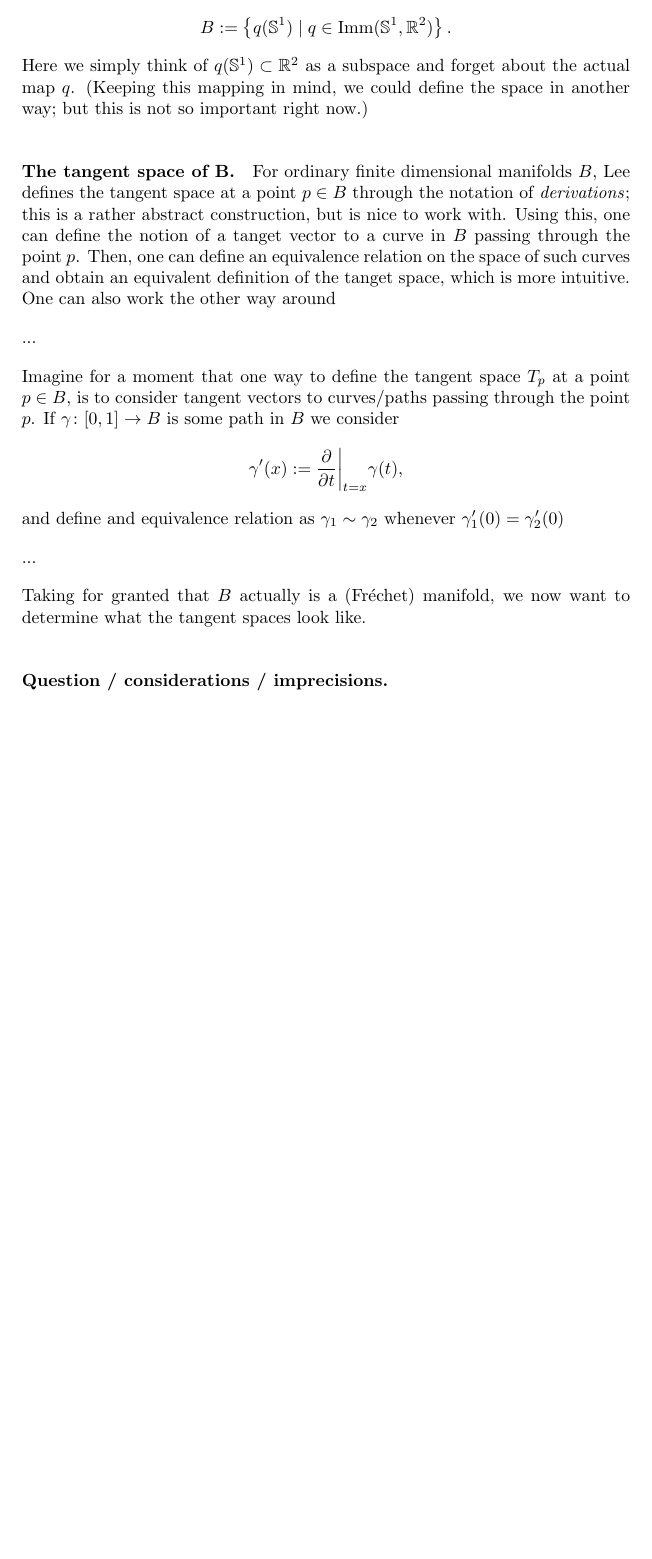
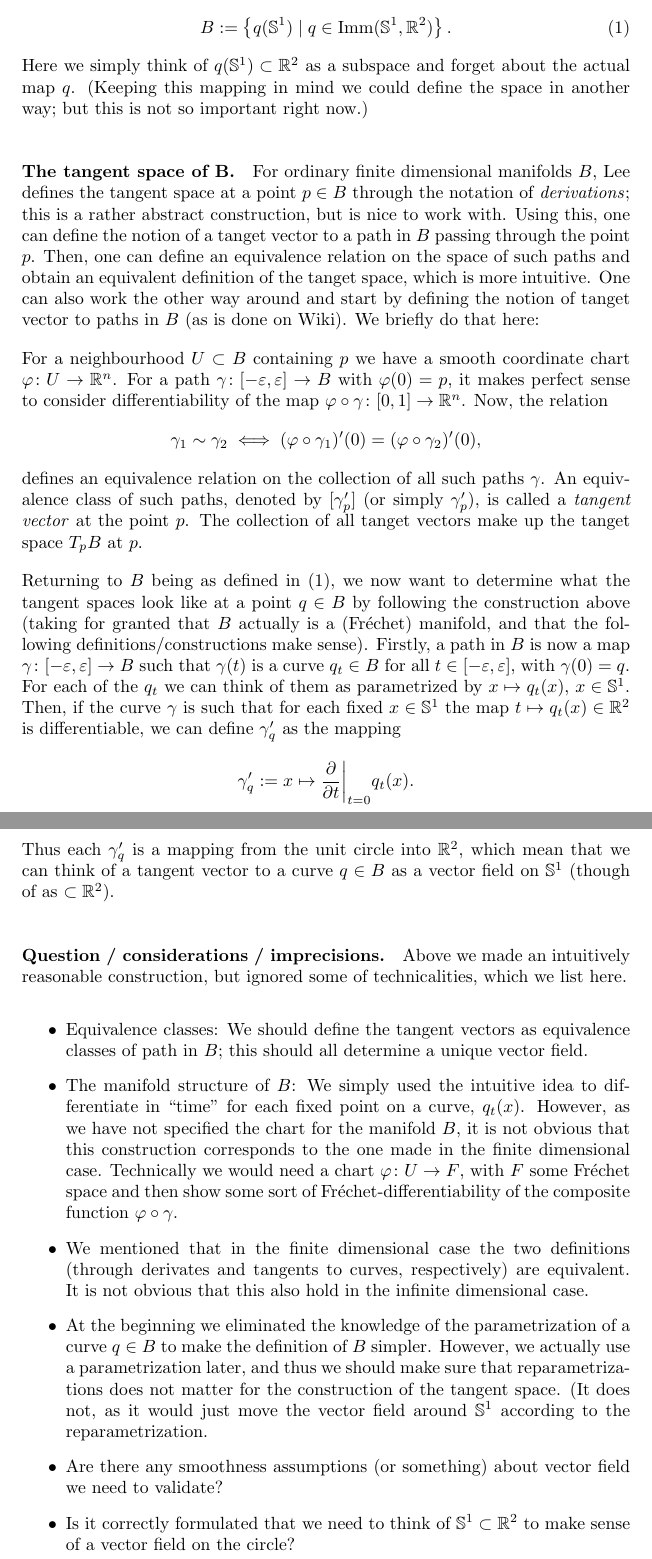
Before and after one commit to kdl457/Statistical-Analysis-on-Shapes, a LaTeX CV (Latex/tangent_space_of_curves.tex): part of the page before the commit and two parts of pages 1 and 2 of 2 after it, the two joined at a grey line, cut so that both start at the same text, the shorter picture padded with empty space. Compiled offline with pdfLaTeX.

Commit message:
First draft done

```diff
--- a/Latex/tangent_space_of_curves.tex
+++ b/Latex/tangent_space_of_curves.tex
@@ -56,32 +57,79 @@ For ordinary finite dimensional manifolds $B$, Lee defines the tangent
 space at a point $p \in B$ through the notation of
 \textit{derivations}; this is a rather abstract construction, but is
 nice to work with. Using this, one can define the notion of a
-tanget vector to a curve in $B$ passing through the point $p$. Then,
-one can define an equivalence relation on the space of such curves and
+tanget vector to a path in $B$ passing through the point $p$. Then,
+one can define an equivalence relation on the space of such paths and
 obtain an equivalent definition of the tanget space, which is more
-intuitive. One can also work the other way around
+intuitive. One can also work the other way around and start by
+defining the notion of tanget vector to paths in $B$ (as is done on
+Wiki). We briefly do that here:
 
-...
+For a neighbourhood $U \subset B$ containing $p$ we have a smooth coordinate
+chart $\phi\colon U \rightarrow \R^n$. For a path $\gamma \colon
+[-\epsilon,\epsilon] \rightarrow B$ with $\phi(0) = p$, it makes perfect sense to consider
+differentiability of the map $\phi \circ \gamma \colon
+[0,1]\rightarrow \R^n$. Now, the relation
+\begin{equation*}
+  \gamma_1 \sim \gamma_2 \iff
+  (\phi \circ \gamma_1)'(0) = (\phi \circ \gamma_2)'(0),
+\end{equation*}
+defines an equivalence relation on the collection of all such paths
+$\gamma$. An equivalence class of such paths, denoted by $[\gamma'_p]$ (or simply
+$\gamma'_p$), is called a \textit{tangent vector}
+at the point $p$. The collection of all tanget vectors make up the
+tanget space $T_pB$ at $p$.
 
-Imagine for a moment that
-one way to define the tangent space $T_p$ at a point $p \in B$, is to
-consider tangent vectors to curves/paths passing through the point
-$p$. If $\gamma \colon [0,1] \rightarrow B$ is some path in $B$ we
-consider
+Returning to $B$ being as defined in (\ref{eq:curves}), we now
+want to determine what the tangent spaces look like at a point $q \in B$ by
+following the construction above (taking for
+granted that $B$ actually is a (Fr\'echet) manifold, and
+that the following definitions/constructions make sense). Firstly, a
+path in $B$ is now a map $\gamma\colon [-\epsilon,\epsilon] \rightarrow B$ such that
+$\gamma(t)$ is a curve $q_t \in B$ for all $t \in
+[-\epsilon,\epsilon]$, with $\gamma(0) =q$. For each of the $q_t$ we
+can think of them as parametrized by $x \mapsto q_t(x)$, $x \in
+\S^1$. Then, if the curve $\gamma$ is such that for each fixed
+$x \in \S^1 $ the map $t \mapsto q_{t}(x) \in \R^2$ is differentiable,
+we can define $\gamma'_q$ as the mapping
 \begin{equation*}
-  \gamma'(x)
-  % := \frac{\partial }{\partial t} \gamma(t) \bigg\rvert_{t=x}
-  := \frac{\partial }{\partial t} \bigg\rvert_{t=x} \gamma(t),
+  \gamma'_q := x \mapsto \frac{\partial }{\partial t} \bigg\vert_{t=0}q_t(x).
 \end{equation*}
-and define and equivalence relation as $\gamma_1 \sim \gamma_2$
-whenever $\gamma'_1(0)=\gamma'_2(0)$
+Thus each $\gamma'_q$ is a mapping from the unit circle into $\R^2$,
+which mean that we can think of a tangent vector to a curve $q \in B$
+as a vector field on $\S^1$ (though of as $\subset \R^2$).
 
-...
-
-Taking for granted that $B$ actually is a (Fr\'echet) manifold, we now
-want to determine what the tangent spaces look like.
 
 \paragraph{Question / considerations / imprecisions.}
+Above we made an intuitively reasonable construction, but ignored some
+of technicalities, which we list here.
+\begin{itemize}
+\item Equivalence classes: We should define the tangent vectors as
+  equivalence classes of path in $B$; this should all determine a
+  unique vector field.
+\item The manifold structure of $B$: We simply used the intuitive idea
+  to differentiate in ``time'' for each fixed point on a curve,
+  $q_t(x)$. However, as we have not specified the chart for the
+  manifold $B$, it is not obvious that this construction corresponds
+  to the one made in the finite dimensional case. Technically we
+  would need a chart $\phi \colon U \rightarrow F$, with $F$ some
+  Fr\'echet space and then show some sort of Fr\'echet-differentiability of the
+  composite function $\phi \circ \gamma$.
+\item We mentioned that in the finite dimensional case the two
+  definitions (through derivates and tangents to curves, respectively)
+  are equivalent. It is not obvious that this also hold in the
+  infinite dimensional case.
+\item At the beginning we eliminated the knowledge of the
+  parametrization of a curve $q \in B$ to make the definition of $B$
+  simpler. However, we actually use a parametrization later, and thus
+  we should make sure that reparametrizations does not matter for the
+  construction of the tangent space. (It does not, as it would just
+  move the vector field around $\S^1$ according to the
+  reparametrization.
+\item Are there any smoothness assumptions (or something) about vector
+  field we need to validate?
+\item Is it correctly formulated that we need to think of $\S^1
+  \subset \R^2$ to make sense of a vector field on the circle?
+\end{itemize}
 
 
 
```
Also changed, not shown: Latex/tangent_space_of_curves.pdf, Latex/tangent_space_of_curves.tex (7 more changed lines).
